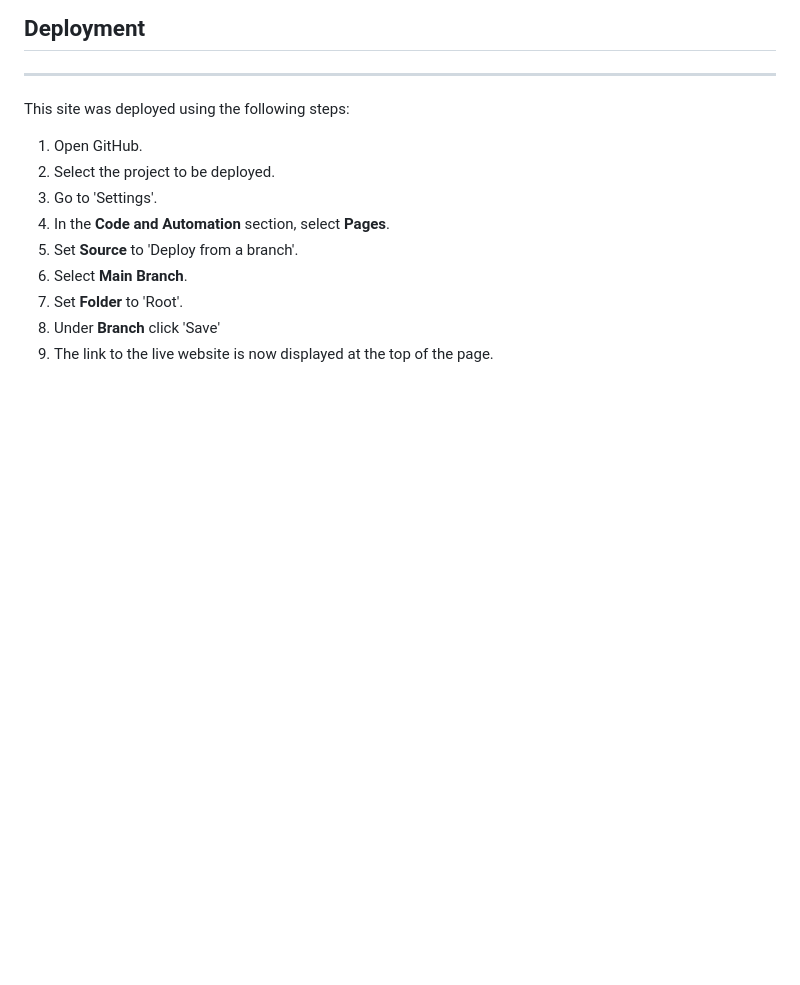
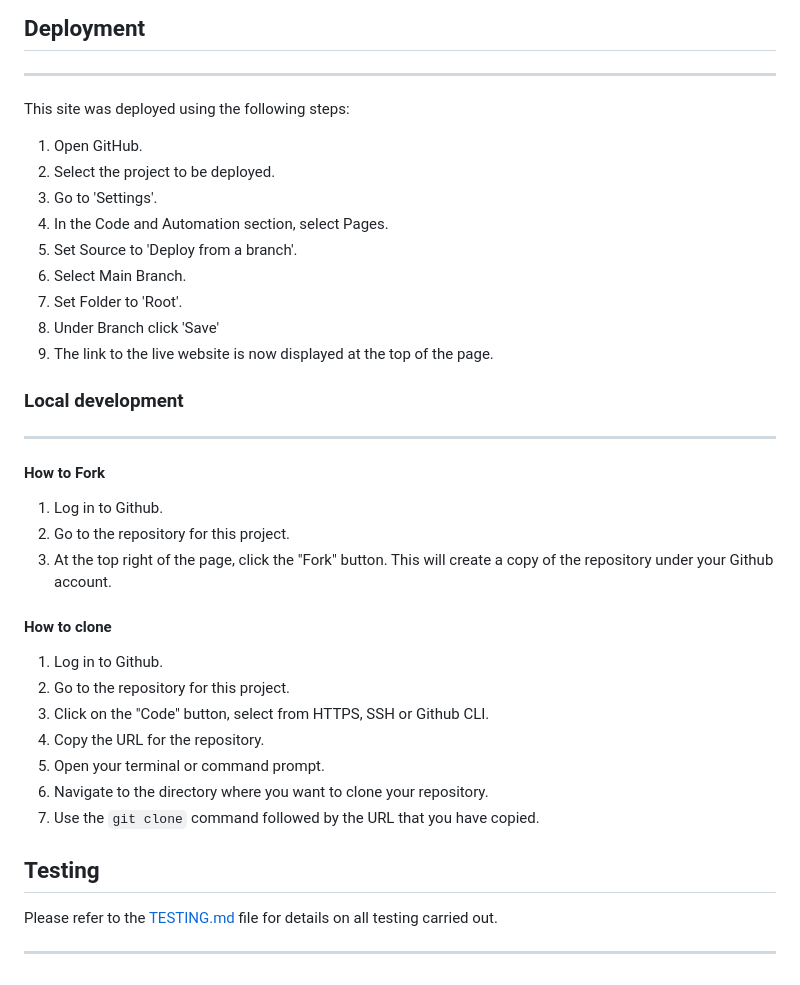
Before and after one commit to Code-Institute-Submissions/Project-1-html-css-3, a Markdown page: README.md, the part around the change. Rendered like a GitHub page; blank space fills up the shorter version.

Commit message:
docs: add local deployment section

```diff
--- a/README.md
+++ b/README.md
@@ -188,9 +188,35 @@ HTML and CSS are the languages used on this website.
 1. Open GitHub.
 2. Select the project to be deployed.
 3. Go to 'Settings'.
-4. In the **Code and Automation** section, select **Pages**.
-5. Set **Source** to 'Deploy from a branch'.
-6. Select **Main Branch**.
-7. Set **Folder** to 'Root'.
-8. Under **Branch** click 'Save'
+4. In the Code and Automation section, select Pages.
+5. Set Source to 'Deploy from a branch'.
+6. Select Main Branch.
+7. Set Folder to 'Root'.
+8. Under Branch click 'Save'
 9. The link to the live website is now displayed at the top of the page.
+
+### Local development
+
+---
+
+#### How to Fork
+
+1. Log in to Github.
+2. Go to the repository for this project.
+3. At the top right of the page, click the "Fork" button. This will create a copy of the repository under your Github account.
+
+#### How to clone
+
+1. Log in to Github.
+2. Go to the repository for this project.
+3. Click on the "Code" button, select from HTTPS, SSH or Github CLI.
+4. Copy the URL for the repository.
+5. Open your terminal or command prompt.
+6. Navigate to the directory where you want to clone your repository.
+7. Use the `git clone` command followed by the URL that you have copied.
+
+## Testing
+
+Please refer to the [TESTING.md](TESTING.md) file for details on all testing carried out.
+
+---
```
